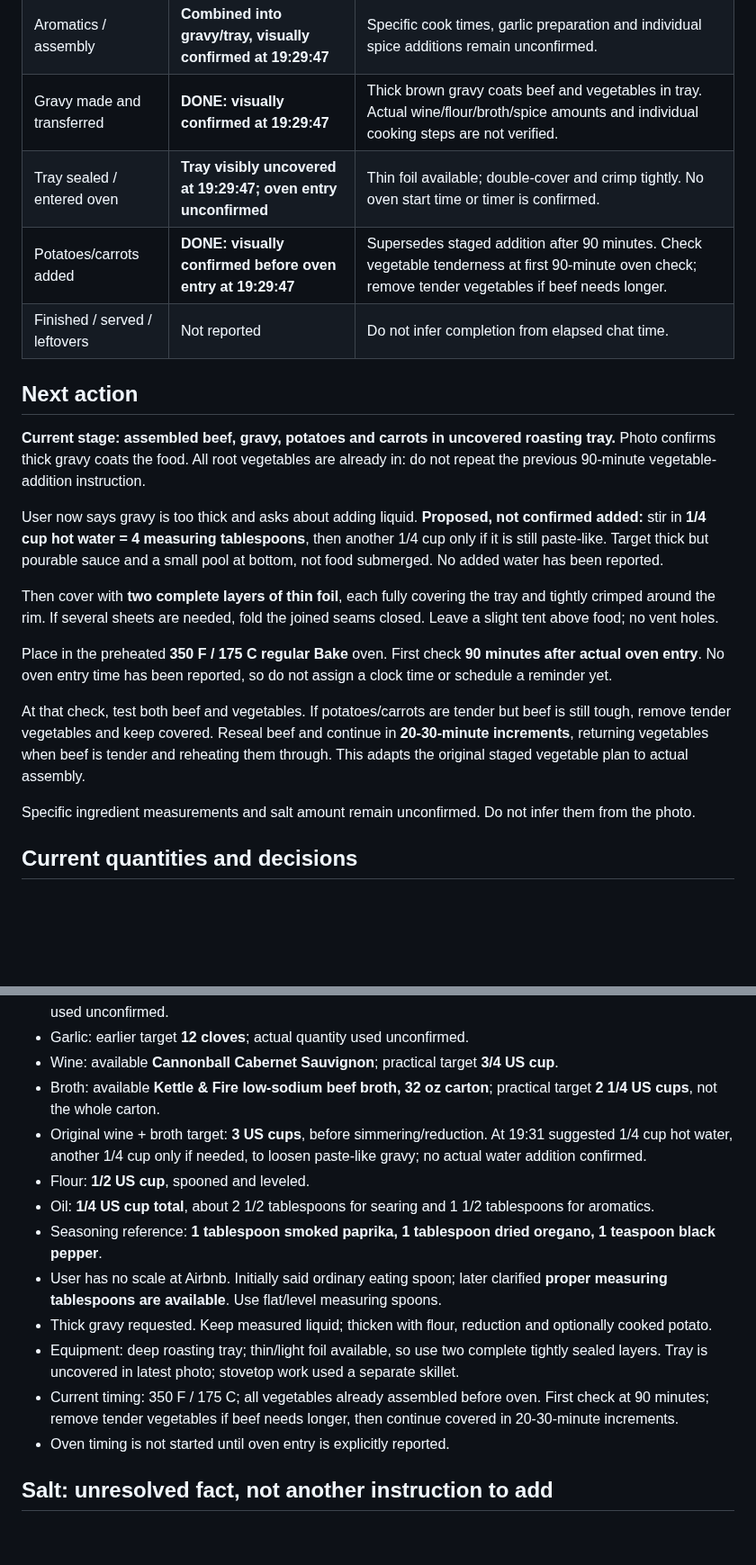
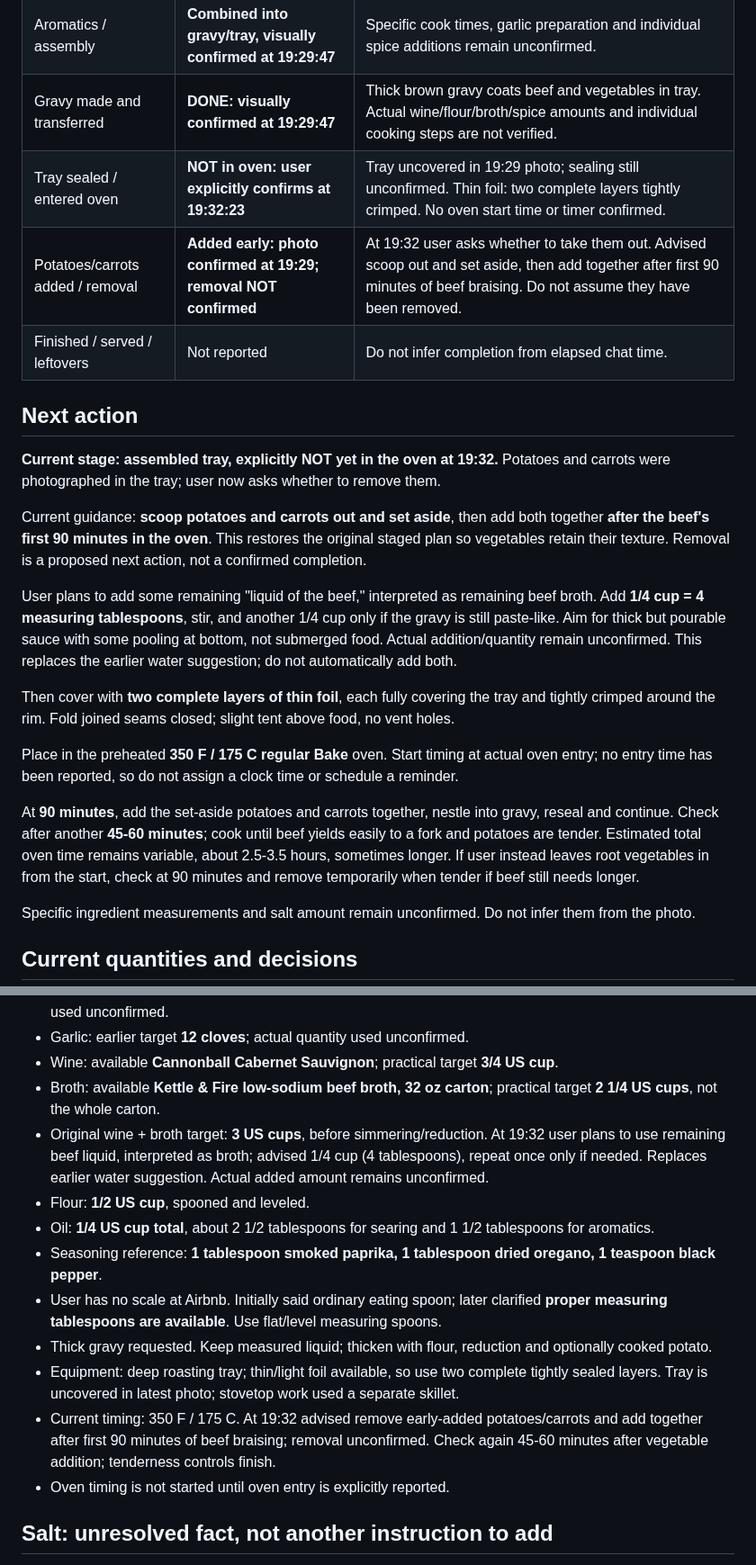
Before and after one commit to curajorge/cookery, a Markdown page: cooking-logs/2026-10-05-airbnb-beef-braise.md, 2 parts joined by grey strips. Shown at 90% size. Rendered like a GitHub page; blank space fills up the shorter version.

Commit message:
Record tray not yet in oven and pending vegetable adjustment

```diff
--- a/cooking-logs/2026-10-05-airbnb-beef-braise.md
+++ b/cooking-logs/2026-10-05-airbnb-beef-braise.md
@@ -20,21 +20,23 @@
 | Wine/broth measured | Not yet established | Wine explicitly unmeasured. User says "beef" in measurement list, interpreted as broth; target is 3/4 cup wine + 2 1/4 cups broth. Neither has been reported added. |
 | Aromatics / assembly | **Combined into gravy/tray, visually confirmed at 19:29:47** | Specific cook times, garlic preparation and individual spice additions remain unconfirmed. |
 | Gravy made and transferred | **DONE: visually confirmed at 19:29:47** | Thick brown gravy coats beef and vegetables in tray. Actual wine/flour/broth/spice amounts and individual cooking steps are not verified. |
-| Tray sealed / entered oven | **Tray visibly uncovered at 19:29:47; oven entry unconfirmed** | Thin foil available; double-cover and crimp tightly. No oven start time or timer is confirmed. |
-| Potatoes/carrots added | **DONE: visually confirmed before oven entry at 19:29:47** | Supersedes staged addition after 90 minutes. Check vegetable tenderness at first 90-minute oven check; remove tender vegetables if beef needs longer. |
+| Tray sealed / entered oven | **NOT in oven: user explicitly confirms at 19:32:23** | Tray uncovered in 19:29 photo; sealing still unconfirmed. Thin foil: two complete layers tightly crimped. No oven start time or timer confirmed. |
+| Potatoes/carrots added / removal | **Added early: photo confirmed at 19:29; removal NOT confirmed** | At 19:32 user asks whether to take them out. Advised scoop out and set aside, then add together after first 90 minutes of beef braising. Do not assume they have been removed. |
 | Finished / served / leftovers | Not reported | Do not infer completion from elapsed chat time. |
 
 ## Next action
 
-**Current stage: assembled beef, gravy, potatoes and carrots in uncovered roasting tray.** Photo confirms thick gravy coats the food. All root vegetables are already in: do not repeat the previous 90-minute vegetable-addition instruction.
+**Current stage: assembled tray, explicitly NOT yet in the oven at 19:32.** Potatoes and carrots were photographed in the tray; user now asks whether to remove them.
 
-User now says gravy is too thick and asks about adding liquid. **Proposed, not confirmed added:** stir in **1/4 cup hot water = 4 measuring tablespoons**, then another 1/4 cup only if it is still paste-like. Target thick but pourable sauce and a small pool at bottom, not food submerged. No added water has been reported.
+Current guidance: **scoop potatoes and carrots out and set aside**, then add both together **after the beef's first 90 minutes in the oven**. This restores the original staged plan so vegetables retain their texture. Removal is a proposed next action, not a confirmed completion.
 
-Then cover with **two complete layers of thin foil**, each fully covering the tray and tightly crimped around the rim. If several sheets are needed, fold the joined seams closed. Leave a slight tent above food; no vent holes.
+User plans to add some remaining "liquid of the beef," interpreted as remaining beef broth. Add **1/4 cup = 4 measuring tablespoons**, stir, and another 1/4 cup only if the gravy is still paste-like. Aim for thick but pourable sauce with some pooling at bottom, not submerged food. Actual addition/quantity remain unconfirmed. This replaces the earlier water suggestion; do not automatically add both.
 
-Place in the preheated **350 F / 175 C regular Bake** oven. First check **90 minutes after actual oven entry**. No oven entry time has been reported, so do not assign a clock time or schedule a reminder yet.
+Then cover with **two complete layers of thin foil**, each fully covering the tray and tightly crimped around the rim. Fold joined seams closed; slight tent above food, no vent holes.
 
-At that check, test both beef and vegetables. If potatoes/carrots are tender but beef is still tough, remove tender vegetables and keep covered. Reseal beef and continue in **20-30-minute increments**, returning vegetables when beef is tender and reheating them through. This adapts the original staged vegetable plan to actual assembly.
+Place in the preheated **350 F / 175 C regular Bake** oven. Start timing at actual oven entry; no entry time has been reported, so do not assign a clock time or schedule a reminder.
+
+At **90 minutes**, add the set-aside potatoes and carrots together, nestle into gravy, reseal and continue. Check after another **45-60 minutes**; cook until beef yields easily to a fork and potatoes are tender. Estimated total oven time remains variable, about 2.5-3.5 hours, sometimes longer. If user instead leaves root vegetables in from the start, check at 90 minutes and remove temporarily when tender if beef still needs longer.
 
 Specific ingredient measurements and salt amount remain unconfirmed. Do not infer them from the photo.
 
@@ -47,14 +49,14 @@ Specific ingredient measurements and salt amount remain unconfirmed. Do not infe
 - Garlic: earlier target **12 cloves**; actual quantity used unconfirmed.
 - Wine: available **Cannonball Cabernet Sauvignon**; practical target **3/4 US cup**.
 - Broth: available **Kettle & Fire low-sodium beef broth, 32 oz carton**; practical target **2 1/4 US cups**, not the whole carton.
-- Original wine + broth target: **3 US cups**, before simmering/reduction. At 19:31 suggested 1/4 cup hot water, another 1/4 cup only if needed, to loosen paste-like gravy; no actual water addition confirmed.
+- Original wine + broth target: **3 US cups**, before simmering/reduction. At 19:32 user plans to use remaining beef liquid, interpreted as broth; advised 1/4 cup (4 tablespoons), repeat once only if needed. Replaces earlier water suggestion. Actual added amount remains unconfirmed.
 - Flour: **1/2 US cup**, spooned and leveled.
 - Oil: **1/4 US cup total**, about 2 1/2 tablespoons for searing and 1 1/2 tablespoons for aromatics.
 - Seasoning reference: **1 tablespoon smoked paprika, 1 tablespoon dried oregano, 1 teaspoon black pepper**.
 - User has no scale at Airbnb. Initially said ordinary eating spoon; later clarified **proper measuring tablespoons are available**. Use flat/level measuring spoons.
 - Thick gravy requested. Keep measured liquid; thicken with flour, reduction and optionally cooked potato.
 - Equipment: deep roasting tray; thin/light foil available, so use two complete tightly sealed layers. Tray is uncovered in latest photo; stovetop work used a separate skillet.
-- Current timing: 350 F / 175 C; all vegetables already assembled before oven. First check at 90 minutes; remove tender vegetables if beef needs longer, then continue covered in 20-30-minute increments.
+- Current timing: 350 F / 175 C. At 19:32 advised remove early-added potatoes/carrots and add together after first 90 minutes of beef braising; removal unconfirmed. Check again 45-60 minutes after vegetable addition; tenderness controls finish.
 - Oven timing is not started until oven entry is explicitly reported.
 
 ## Salt: unresolved fact, not another instruction to add
```
Also changed, not shown: other parts of cooking-logs/2026-10-05-airbnb-beef-braise.md (+2 -2 lines).
